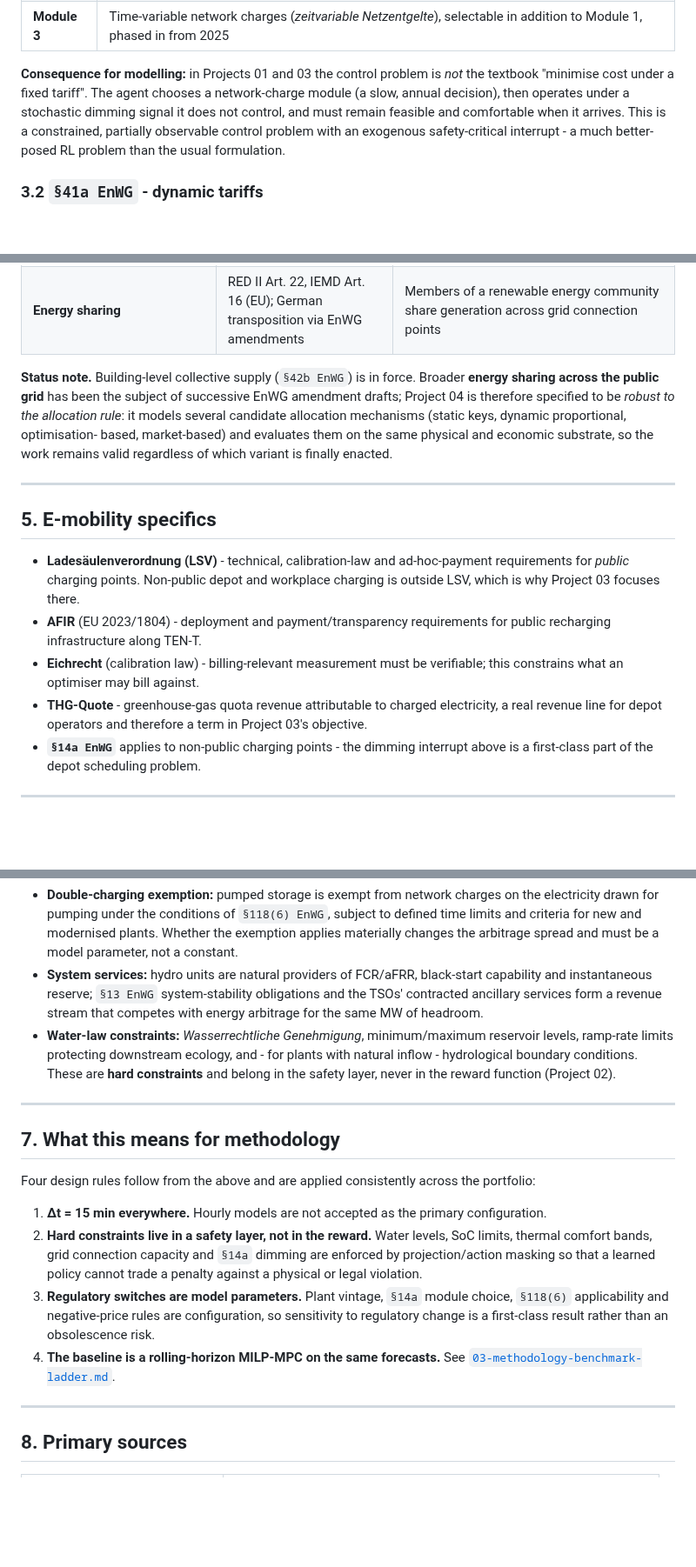
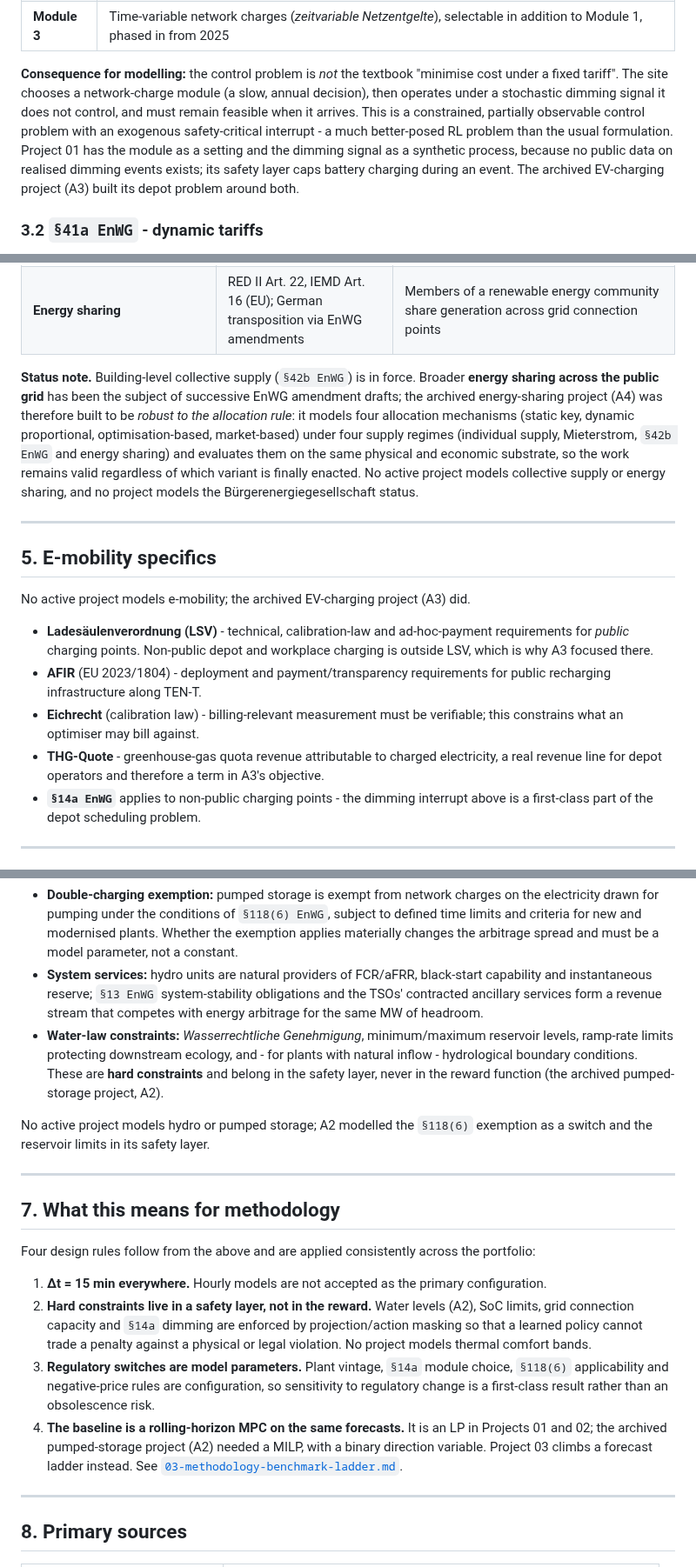
Before and after one commit to muratkus01/Portfolio, a Markdown page: docs/01-german-market-regulatory-primer.md, 3 parts joined by grey strips. Shown at 87% size. GitHub-like rendering; blank space fills up the shorter version.

```diff
--- a/docs/01-german-market-regulatory-primer.md
+++ b/docs/01-german-market-regulatory-primer.md
@@ -185,12 +210,15 @@ customer receives a **reduced network charge** in return, choosing between:
 | **Module 2** | Percentage reduction on the energy component (*Arbeitspreis*) of the network charge |
 | **Module 3** | Time-variable network charges (*zeitvariable Netzentgelte*), selectable in addition to Module 1, phased in from 2025 |
 
-**Consequence for modelling:** in Projects 01 and 03 the control problem is *not* the
-textbook "minimise cost under a fixed tariff". The agent chooses a network-charge module
-(a slow, annual decision), then operates under a stochastic dimming signal it does not
-control, and must remain feasible and comfortable when it arrives. This is a constrained,
-partially observable control problem with an exogenous safety-critical interrupt - a much
-better-posed RL problem than the usual formulation.
+**Consequence for modelling:** the control problem is *not* the textbook "minimise cost
+under a fixed tariff". The site chooses a network-charge module (a slow, annual decision),
+then operates under a stochastic dimming signal it does not control, and must remain
+feasible when it arrives. This is a constrained, partially observable control problem with
+an exogenous safety-critical interrupt - a much better-posed RL problem than the usual
+formulation. Project 01 has the module as a setting and the dimming signal as a synthetic
+process, because no public data on realised dimming events exists; its safety layer caps
+battery charging during an event. The archived EV-charging project (A3) built its depot
+problem around both.
 
 ### 3.2 `§41a EnWG` - dynamic tariffs
 
@@ -235,24 +270,29 @@ peak-shaving incentive modelled in Project 03.
 
 **Status note.** Building-level collective supply (`§42b EnWG`) is in force. Broader
 **energy sharing across the public grid** has been the subject of successive EnWG amendment
-drafts; Project 04 is therefore specified to be *robust to the allocation rule*: it models
-several candidate allocation mechanisms (static keys, dynamic proportional, optimisation-
-based, market-based) and evaluates them on the same physical and economic substrate, so the
-work remains valid regardless of which variant is finally enacted.
+drafts; the archived energy-sharing project (A4) was therefore built to be *robust to the
+allocation rule*: it models four allocation mechanisms (static key, dynamic proportional,
+optimisation-based, market-based) under four supply regimes (individual supply, Mieterstrom,
+`§42b EnWG` and energy sharing) and evaluates them on the same physical and economic
+substrate, so the work remains valid regardless of which variant is finally enacted. No
+active project models collective supply or energy sharing, and no project models the
+Bürgerenergiegesellschaft status.
 
 ---
 
 ## 5. E-mobility specifics
 
+No active project models e-mobility; the archived EV-charging project (A3) did.
+
 - **Ladesäulenverordnung (LSV)** - technical, calibration-law and ad-hoc-payment
   requirements for *public* charging points. Non-public depot and workplace charging is
-  outside LSV, which is why Project 03 focuses there.
+  outside LSV, which is why A3 focused there.
 - **AFIR** (EU 2023/1804) - deployment and payment/transparency requirements for public
   recharging infrastructure along TEN-T.
 - **Eichrecht** (calibration law) - billing-relevant measurement must be verifiable; this
   constrains what an optimiser may bill against.
 - **THG-Quote** - greenhouse-gas quota revenue attributable to charged electricity, a real
-  revenue line for depot operators and therefore a term in Project 03's objective.
+  revenue line for depot operators and therefore a term in A3's objective.
 - **`§14a EnWG`** applies to non-public charging points - the dimming interrupt above is a
   first-class part of the depot scheduling problem.
 
@@ -271,7 +311,10 @@ work remains valid regardless of which variant is finally enacted.
 - **Water-law constraints:** *Wasserrechtliche Genehmigung*, minimum/maximum reservoir levels,
   ramp-rate limits protecting downstream ecology, and - for plants with natural inflow -
   hydrological boundary conditions. These are **hard constraints** and belong in the safety
-  layer, never in the reward function (Project 02).
+  layer, never in the reward function (the archived pumped-storage project, A2).
+
+No active project models hydro or pumped storage; A2 modelled the `§118(6)` exemption as a
+switch and the reservoir limits in its safety layer.
 
 ---
 
@@ -280,14 +323,16 @@ work remains valid regardless of which variant is finally enacted.
 Four design rules follow from the above and are applied consistently across the portfolio:
 
 1. **Δt = 15 min everywhere.** Hourly models are not accepted as the primary configuration.
-2. **Hard constraints live in a safety layer, not in the reward.** Water levels, SoC limits,
-   thermal comfort bands, grid connection capacity and `§14a` dimming are enforced by
-   projection/action masking so that a learned policy cannot trade a penalty against a
-   physical or legal violation.
+2. **Hard constraints live in a safety layer, not in the reward.** Water levels (A2), SoC
+   limits, grid connection capacity and `§14a` dimming are enforced by projection/action
+   masking so that a learned policy cannot trade a penalty against a physical or legal
+   violation. No project models thermal comfort bands.
 3. **Regulatory switches are model parameters.** Plant vintage, `§14a` module choice,
    `§118(6)` applicability and negative-price rules are configuration, so sensitivity to
    regulatory change is a first-class result rather than an obsolescence risk.
-4. **The baseline is a rolling-horizon MILP-MPC on the same forecasts.** See
+4. **The baseline is a rolling-horizon MPC on the same forecasts.** It is an LP in
+   Projects 01 and 02; the archived pumped-storage project (A2) needed a MILP, with a binary
+   direction variable. Project 03 climbs a forecast ladder instead. See
    [`03-methodology-benchmark-ladder.md`](03-methodology-benchmark-ladder.md).
 
 ---
```
Also changed, not shown: other parts of docs/01-german-market-regulatory-primer.md (+44 -12 lines).
